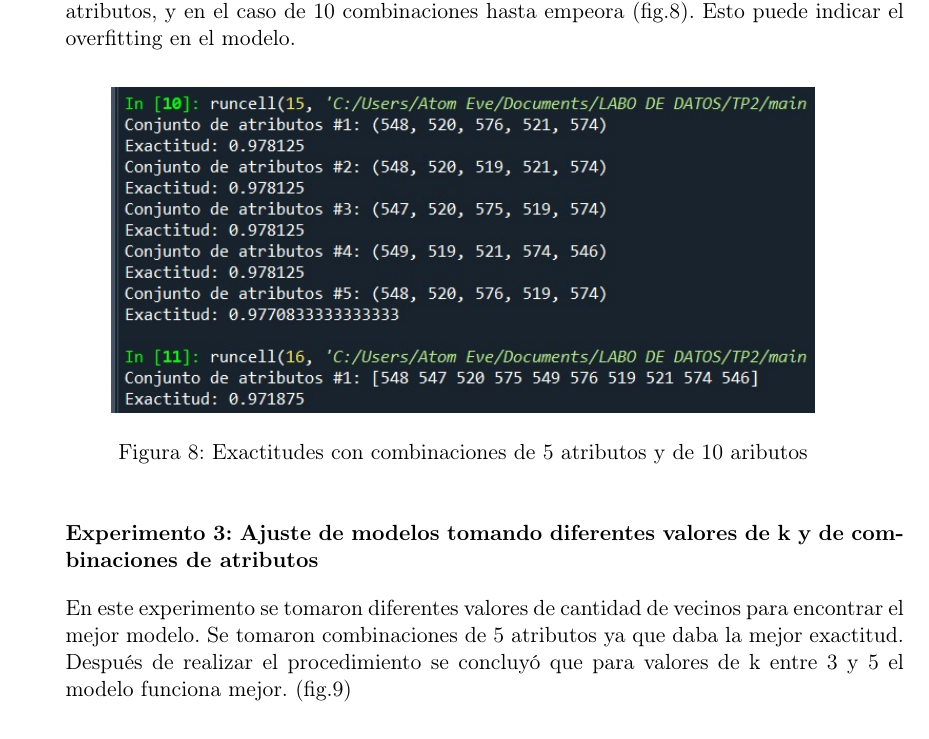
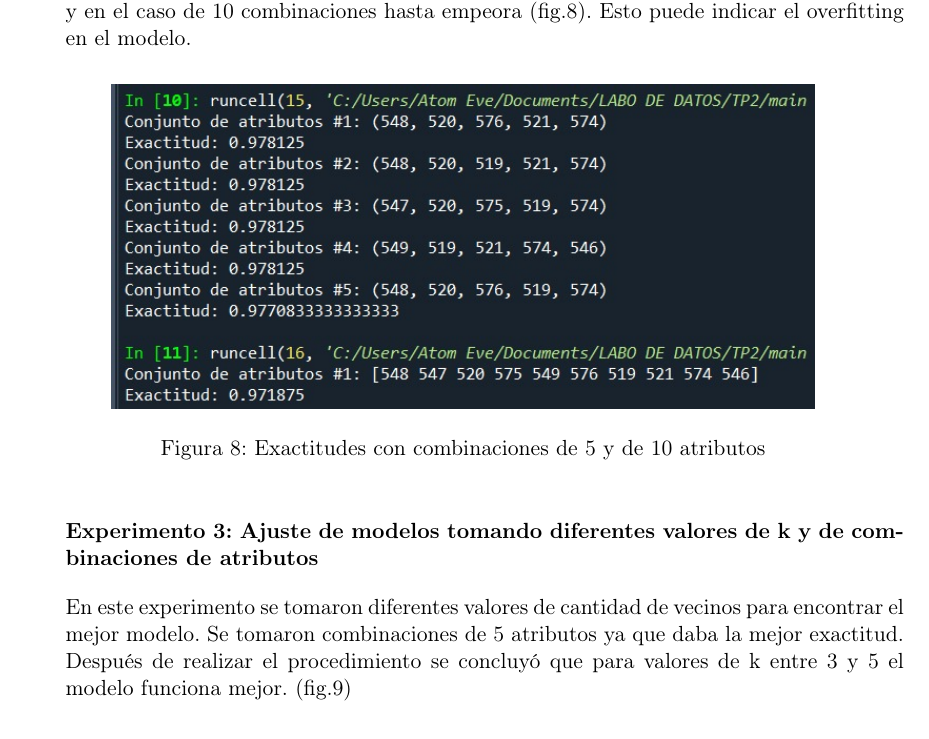
Before and after one commit to evaFomina/Labo-de-Datos-TP-2, a LaTeX document (informe/main.tex): part of page 6 of 10, cut so that both start at the same text. Compiled offline with pdfLaTeX.

Commit message:
Update main.tex

```diff
--- a/informe/main.tex
+++ b/informe/main.tex
@@ -122,7 +122,7 @@ El accuracy mejora un poco con 5 atributos, y en el caso de 10 combinaciones has
 \begin{figure}[H]
 	\centering
 	\includegraphics[scale=0.7]{figuras/2a_2.jpg}
-	\caption{Exactitudes con combinaciones de 5 atributos y de 10 aributos}
+	\caption{Exactitudes con combinaciones de 5 y de 10 atributos}
 	\label{fig:8}
 \end{figure}
 \end{itemize}
```
Also changed, not shown: informe/main.tex (2 more changed lines).
